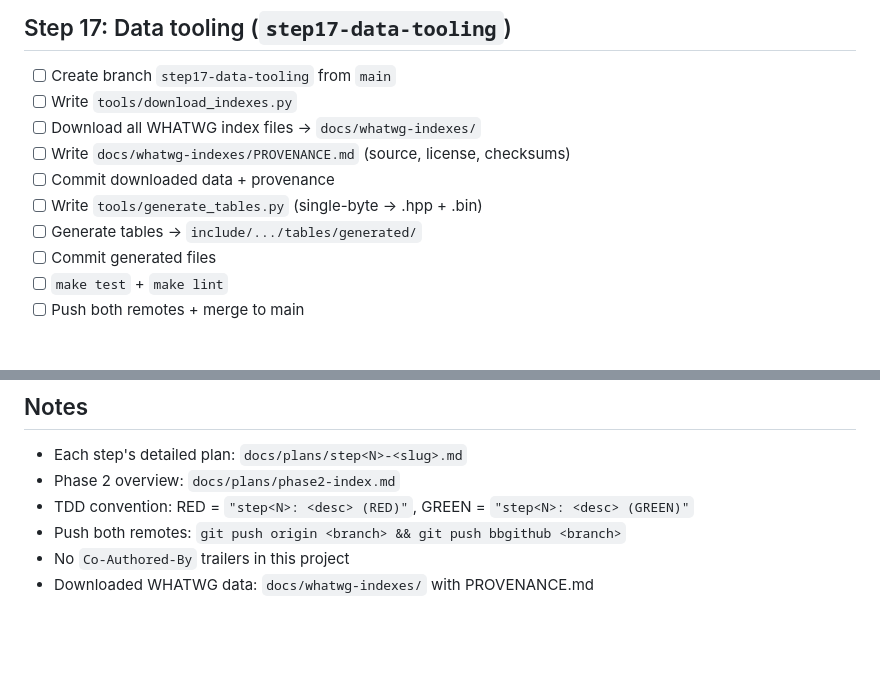
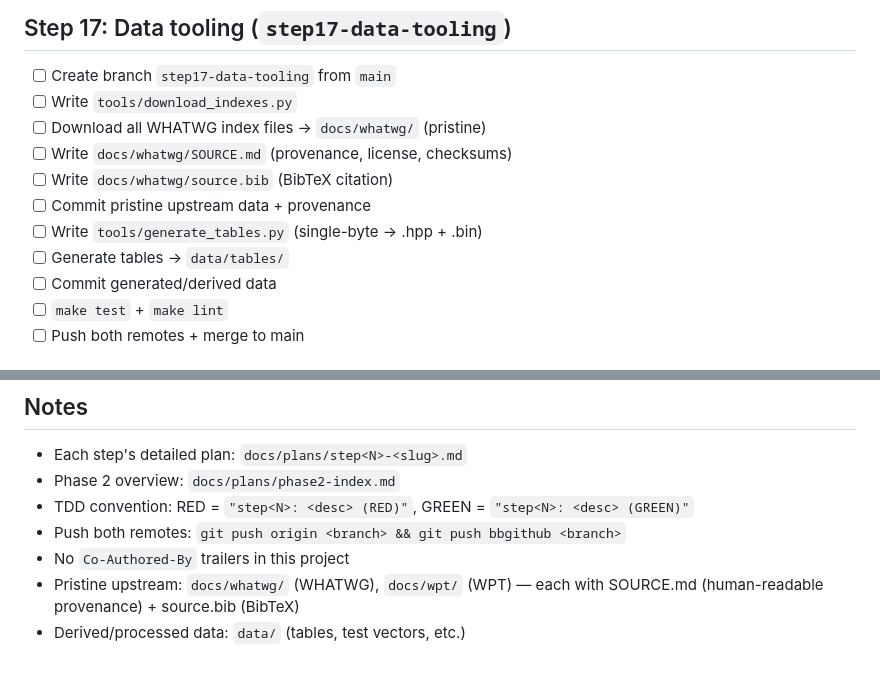
Before and after one commit to steve-downey/transcode, a Markdown page: docs/plans/phase2-checklist.md, 2 parts joined by grey strips. Rendered like a GitHub page; blank space fills up the shorter version.

```diff
--- a/docs/plans/phase2-checklist.md
+++ b/docs/plans/phase2-checklist.md
@@ -44,12 +44,13 @@ Mark items `[x]` as they complete. Read this file first when resuming work.
 
 - [ ] Create branch `step17-data-tooling` from `main`
 - [ ] Write `tools/download_indexes.py`
-- [ ] Download all WHATWG index files → `docs/whatwg-indexes/`
-- [ ] Write `docs/whatwg-indexes/PROVENANCE.md` (source, license, checksums)
-- [ ] Commit downloaded data + provenance
+- [ ] Download all WHATWG index files → `docs/whatwg/` (pristine)
+- [ ] Write `docs/whatwg/SOURCE.md` (provenance, license, checksums)
+- [ ] Write `docs/whatwg/source.bib` (BibTeX citation)
+- [ ] Commit pristine upstream data + provenance
 - [ ] Write `tools/generate_tables.py` (single-byte → .hpp + .bin)
-- [ ] Generate tables → `include/.../tables/generated/`
-- [ ] Commit generated files
+- [ ] Generate tables → `data/tables/`
+- [ ] Commit generated/derived data
 - [ ] `make test` + `make lint`
 - [ ] Push both remotes + merge to main
 
@@ -187,4 +188,6 @@ Comprehensive round-trip tests for all implemented codecs.
 - TDD convention: RED = `"step<N>: <desc> (RED)"`, GREEN = `"step<N>: <desc> (GREEN)"`
 - Push both remotes: `git push origin <branch> && git push bbgithub <branch>`
 - No `Co-Authored-By` trailers in this project
-- Downloaded WHATWG data: `docs/whatwg-indexes/` with PROVENANCE.md
+- Pristine upstream: `docs/whatwg/` (WHATWG), `docs/wpt/` (WPT) — each
+  with SOURCE.md (human-readable provenance) + source.bib (BibTeX)
+- Derived/processed data: `data/` (tables, test vectors, etc.)
```
Also changed, not shown: docs/plans/step17-iso-8859-tables.md (+78 -31 lines).
